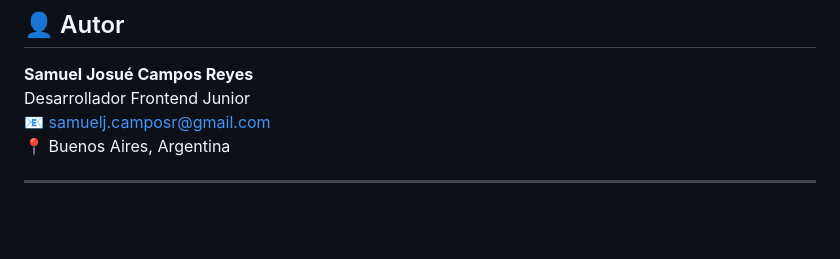
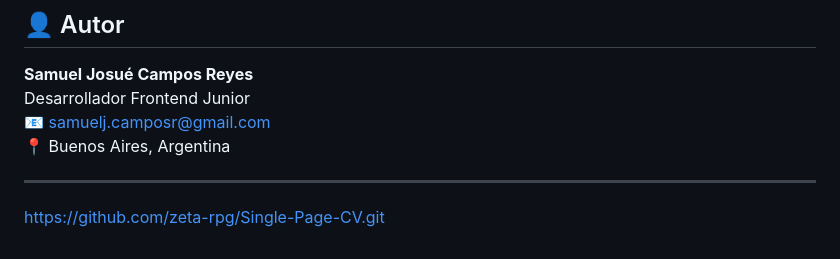
Before and after one commit to zeta-rpg/Single-Page-CV, a Markdown page: README.md, the part around the change. Rendered like a GitHub page; blank space fills up the shorter version.

```diff
--- a/README.md
+++ b/README.md
@@ -105,3 +105,5 @@ Desarrollador Frontend Junior
 📍 Buenos Aires, Argentina
 
 ---
+
+https://github.com/zeta-rpg/Single-Page-CV.git
```
